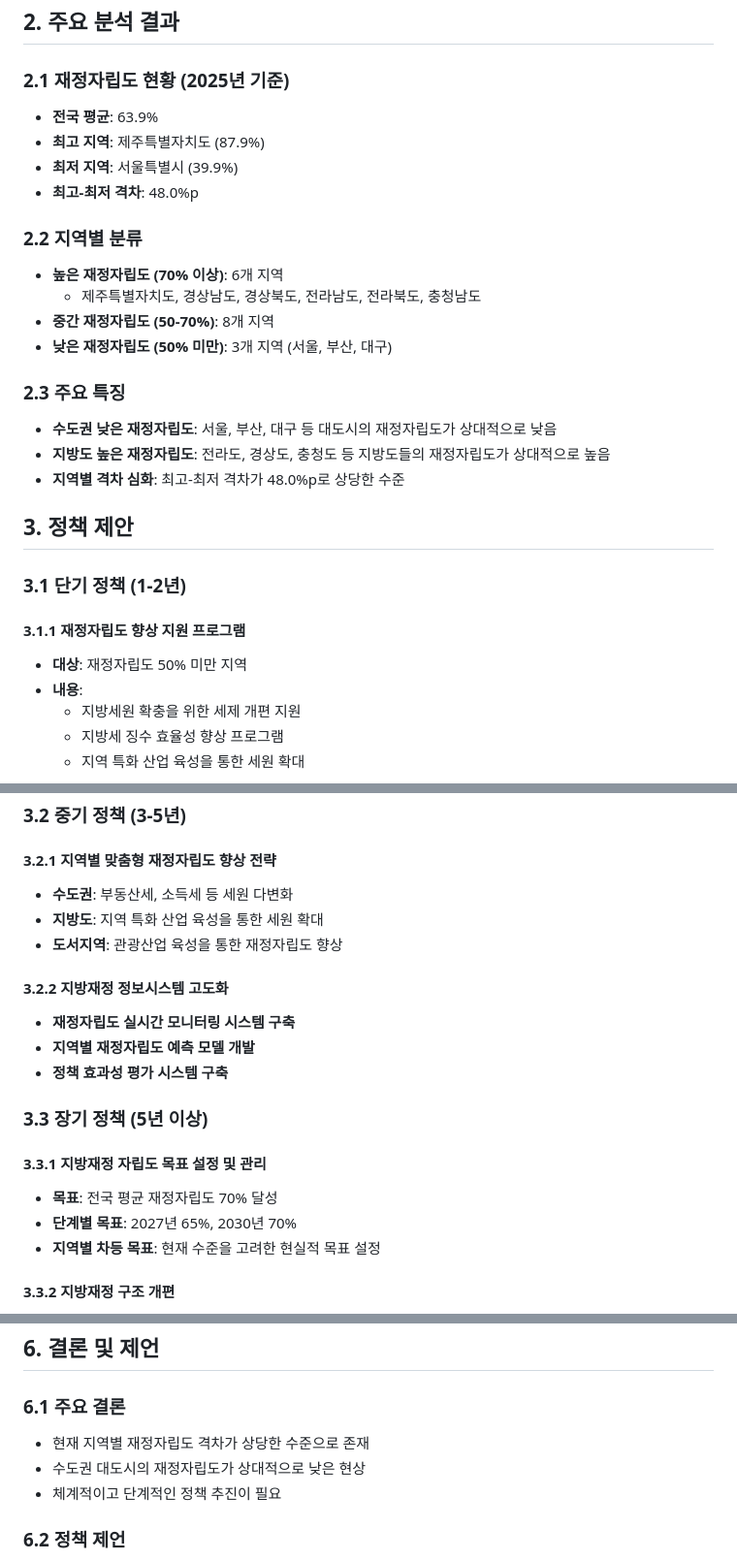
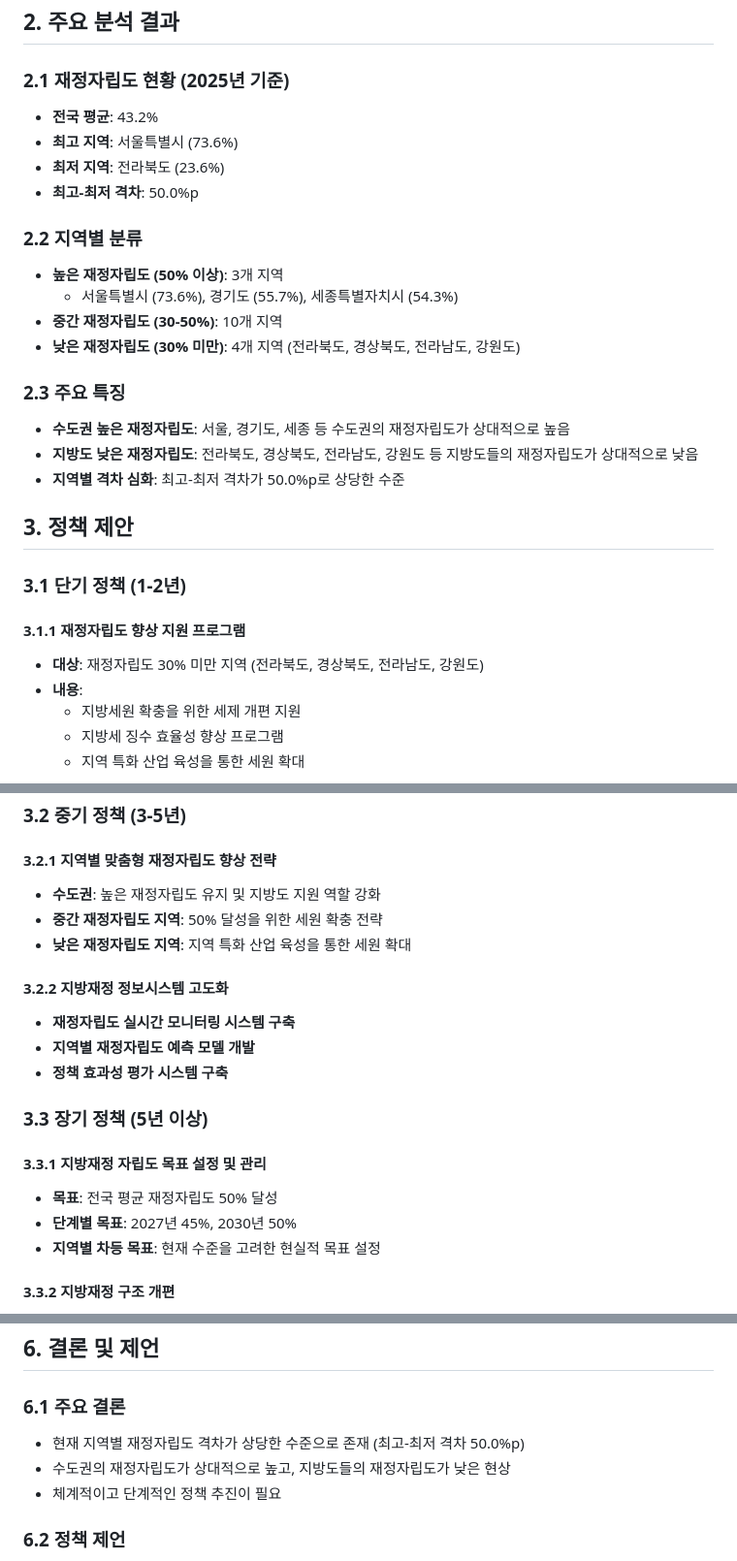
Before and after one commit to good5229/NAVIS_contest, a Markdown page: 재정자립도_정책_제안서.md, 3 parts joined by grey strips. Shown: that part at 97% size. Rendered like a GitHub page.

Commit message:
정책 제안서 데이터 수정 - 실제 KOSIS 데이터 반영
- 샘플 데이터 제거하고 실제 KOSIS 데이터로 수정
- 2025년 재정자립도 현황: 전국 평균 43.2%, 최고 서울 73.6%, 최저 전북 23.6%
- 최고-최저 격차: 50.0%p
- 지역별 분류 기준 조정 (50% 이상, 30-50%, 30% 미만)
- 정책 대상 및 목표 수치 현실적으로 조정

```diff
--- a/재정자립도_정책_제안서.md
+++ b/재정자립도_정책_제안서.md
@@ -15,28 +15,28 @@
 ## 2. 주요 분석 결과
 
 ### 2.1 재정자립도 현황 (2025년 기준)
-- **전국 평균**: 63.9%
-- **최고 지역**: 제주특별자치도 (87.9%)
-- **최저 지역**: 서울특별시 (39.9%)
-- **최고-최저 격차**: 48.0%p
+- **전국 평균**: 43.2%
+- **최고 지역**: 서울특별시 (73.6%)
+- **최저 지역**: 전라북도 (23.6%)
+- **최고-최저 격차**: 50.0%p
 
 ### 2.2 지역별 분류
-- **높은 재정자립도 (70% 이상)**: 6개 지역
-  - 제주특별자치도, 경상남도, 경상북도, 전라남도, 전라북도, 충청남도
-- **중간 재정자립도 (50-70%)**: 8개 지역
-- **낮은 재정자립도 (50% 미만)**: 3개 지역 (서울, 부산, 대구)
+- **높은 재정자립도 (50% 이상)**: 3개 지역
+  - 서울특별시 (73.6%), 경기도 (55.7%), 세종특별자치시 (54.3%)
+- **중간 재정자립도 (30-50%)**: 10개 지역
+- **낮은 재정자립도 (30% 미만)**: 4개 지역 (전라북도, 경상북도, 전라남도, 강원도)
 
 ### 2.3 주요 특징
-- **수도권 낮은 재정자립도**: 서울, 부산, 대구 등 대도시의 재정자립도가 상대적으로 낮음
-- **지방도 높은 재정자립도**: 전라도, 경상도, 충청도 등 지방도들의 재정자립도가 상대적으로 높음
-- **지역별 격차 심화**: 최고-최저 격차가 48.0%p로 상당한 수준
+- **수도권 높은 재정자립도**: 서울, 경기도, 세종 등 수도권의 재정자립도가 상대적으로 높음
+- **지방도 낮은 재정자립도**: 전라북도, 경상북도, 전라남도, 강원도 등 지방도들의 재정자립도가 상대적으로 낮음
+- **지역별 격차 심화**: 최고-최저 격차가 50.0%p로 상당한 수준
 
 ## 3. 정책 제안
 
 ### 3.1 단기 정책 (1-2년)
 
 #### 3.1.1 재정자립도 향상 지원 프로그램
-- **대상**: 재정자립도 50% 미만 지역
+- **대상**: 재정자립도 30% 미만 지역 (전라북도, 경상북도, 전라남도, 강원도)
 - **내용**:
   - 지방세원 확충을 위한 세제 개편 지원
   - 지방세 징수 효율성 향상 프로그램
@@ -50,9 +50,9 @@
 ### 3.2 중기 정책 (3-5년)
 
 #### 3.2.1 지역별 맞춤형 재정자립도 향상 전략
-- **수도권**: 부동산세, 소득세 등 세원 다변화
-- **지방도**: 지역 특화 산업 육성을 통한 세원 확대
-- **도서지역**: 관광산업 육성을 통한 재정자립도 향상
+- **수도권**: 높은 재정자립도 유지 및 지방도 지원 역할 강화
+- **중간 재정자립도 지역**: 50% 달성을 위한 세원 확충 전략
+- **낮은 재정자립도 지역**: 지역 특화 산업 육성을 통한 세원 확대
 
 #### 3.2.2 지방재정 정보시스템 고도화
 - **재정자립도 실시간 모니터링 시스템 구축**
@@ -62,8 +62,8 @@
 ### 3.3 장기 정책 (5년 이상)
 
 #### 3.3.1 지방재정 자립도 목표 설정 및 관리
-- **목표**: 전국 평균 재정자립도 70% 달성
-- **단계별 목표**: 2027년 65%, 2030년 70%
+- **목표**: 전국 평균 재정자립도 50% 달성
+- **단계별 목표**: 2027년 45%, 2030년 50%
 - **지역별 차등 목표**: 현재 수준을 고려한 현실적 목표 설정
 
 #### 3.3.2 지방재정 구조 개편
@@ -108,8 +108,8 @@
 ## 6. 결론 및 제언
 
 ### 6.1 주요 결론
-- 현재 지역별 재정자립도 격차가 상당한 수준으로 존재
-- 수도권 대도시의 재정자립도가 상대적으로 낮은 현상
+- 현재 지역별 재정자립도 격차가 상당한 수준으로 존재 (최고-최저 격차 50.0%p)
+- 수도권의 재정자립도가 상대적으로 높고, 지방도들의 재정자립도가 낮은 현상
 - 체계적이고 단계적인 정책 추진이 필요
 
 ### 6.2 정책 제언
```
